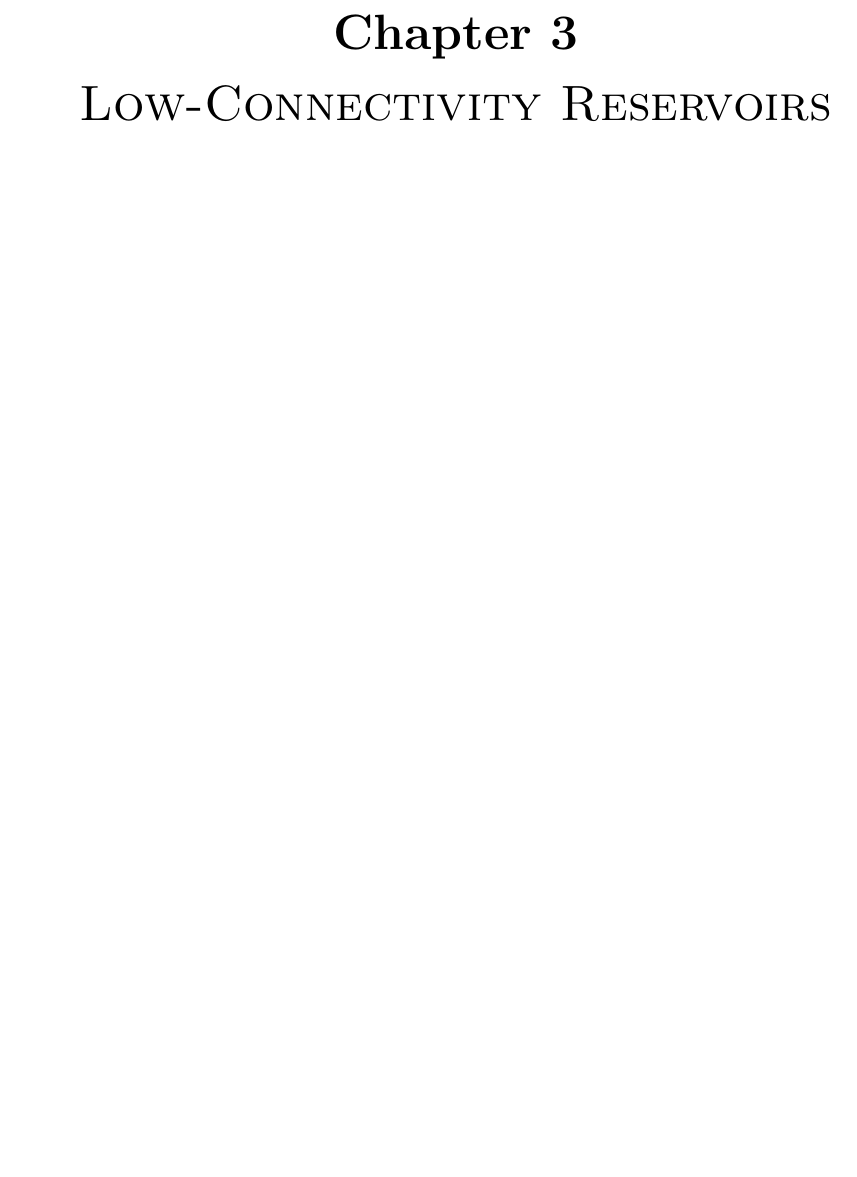
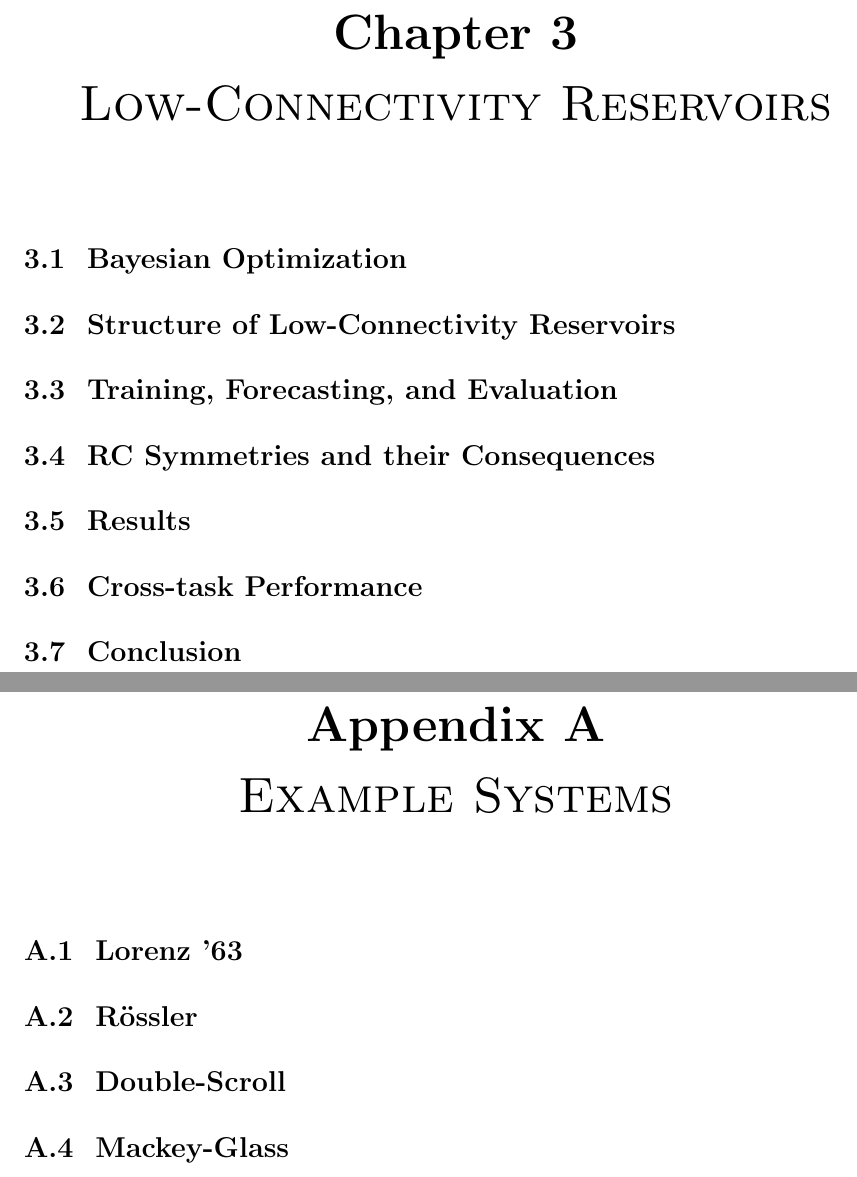
Before and after one commit to agrif/thesis, a LaTeX thesis (thesis.tex, which reads 3-low-connectivity.tex, A1-systems.tex): part of page 28 of 36 before the commit and two parts of pages 29 and 38 of 38 after it, the two joined at a grey line, cut so that both start at the same text, the shorter picture padded with empty space. Compiled offline with pdfLaTeX.

Commit message:
outline for low-k, systems appendix, small overall changes

```diff
--- a/3-low-connectivity.tex
+++ b/3-low-connectivity.tex
@@ -1 +1,41 @@
 \chapter{Low-Connectivity Reservoirs}\label{ch:low-connectivity}
+
+% how to choose hyperparameters? grid search? gradient descent?
+% introduce our task: chaotic system forecasting, using \tilde{\epsilon}
+
+\section{Bayesian Optimization}
+% overview, parameter range, focus on k.
+% during opt, will often find k=1
+
+\section{Structure of Low-Connectivity Reservoirs}
+% disconnected components
+% k=1 single cycle
+% what if cut the cycle?
+% what if it's *all loops*
+
+\section{Training, Forecasting, and Evaluation}
+% use mean 0 variance 1 signals from systems ...
+% length of time periods
+% use cross-validation for alpha
+% discussion of \tilde{\epsilon} vs \epsilon
+
+\section{RC Symmetries and their Consequences}
+% RC forecast symmetry
+% not shared by system, problem for output
+% plot!
+
+\section{Results}
+% detailed results for lorenz, violin plots, attractors
+% for other systems
+
+\section{Cross-task Performance}
+% optimized Lorenz used on double-scroll
+
+\section{Conclusion}
+% optimization is useful, and can yield surprising results
+% \tilde{\epsilon} is good
+% rho_r = 0, k=1 are useful (weird!)
+% but: they are rarer. This might be useful
+% NARX note: also look forward to next chapter. what unifies these?
+% line reservoir is almost just some time delay taps
+% can this generalize to many tasks? can it make hardware simpler?
--- /dev/null
+++ b/A1-systems.tex
@@ -0,0 +1,9 @@
+\chapter{Example Systems}\label{ch:systems}
+
+\section{Lorenz '63}
+
+\section{R{\"{o}}ssler}
+
+\section{Double-Scroll}
+
+\section{Mackey-Glass}
```
Also changed, not shown: 6-nvar-hardware.tex (deleted, +0 -1 lines), thesis.tex (+6 -8 lines), 6-conclusion.tex (renamed from 7-conclusion.tex).
